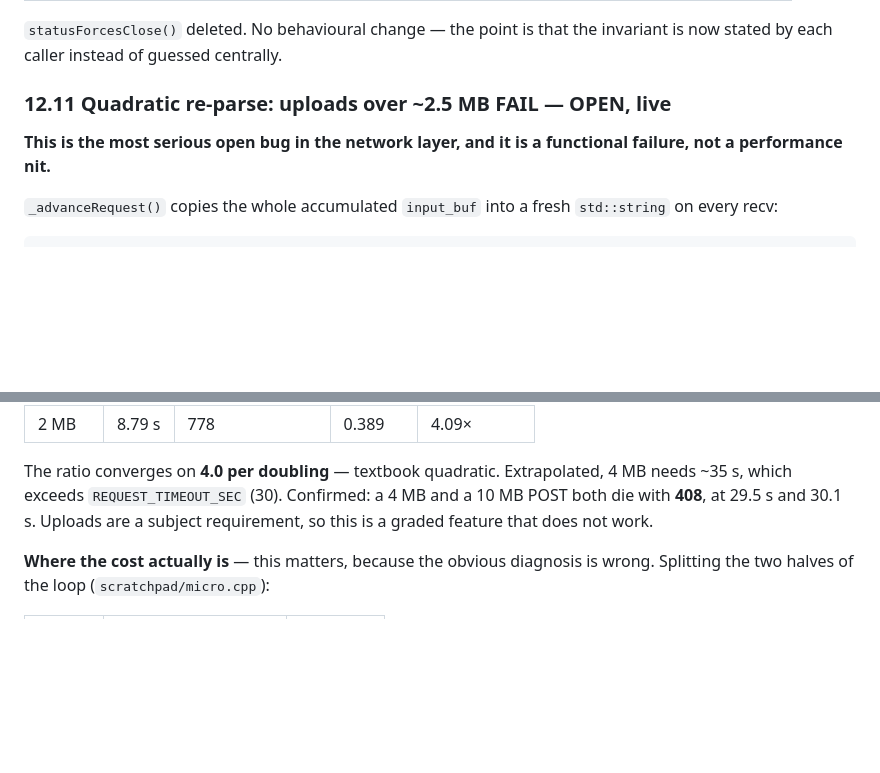
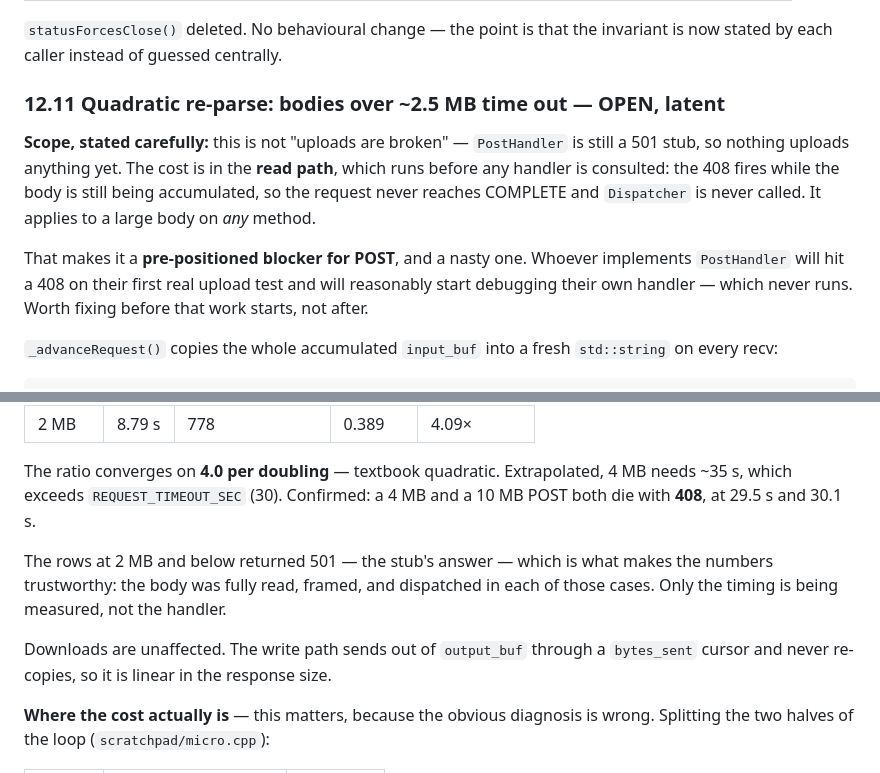
Before and after one commit to Erebus03/WebServer, a Markdown page: mdFiles/UNDERSTANDING_GUIDE.md, 2 parts joined by grey strips. Rendered like a GitHub page; blank space fills up the shorter version.

Commit message:
docs: correct the severity framing on 12.11
Called it a graded feature that does not work. It is not: PostHandler is a 501
stub, so nothing uploads anything yet. The cost is in the read path, upstream of
every handler -- the 408 fires before the request reaches COMPLETE, so Dispatcher
is never reached and the method is irrelevant.

Reframed as a pre-positioned blocker for POST: the person who implements
PostHandler hits a 408 on their first upload test and debugs a handler that is
never called. Also notes why the sub-2 MB rows returning 501 is what makes the
timings trustworthy, and that downloads are linear (the write path uses a
bytes_sent cursor and never re-copies).

```diff
--- a/mdFiles/UNDERSTANDING_GUIDE.md
+++ b/mdFiles/UNDERSTANDING_GUIDE.md
@@ -1428,10 +1428,18 @@ Now `_startErrorResponse(client, status, framing)` takes a required
 `statusForcesClose()` deleted. No behavioural change — the point is that the
 invariant is now stated by each caller instead of guessed centrally.
 
-### 12.11 Quadratic re-parse: uploads over ~2.5 MB FAIL — OPEN, live
-
-**This is the most serious open bug in the network layer, and it is a
-functional failure, not a performance nit.**
+### 12.11 Quadratic re-parse: bodies over ~2.5 MB time out — OPEN, latent
+
+**Scope, stated carefully:** this is not "uploads are broken" — `PostHandler` is
+still a 501 stub, so nothing uploads anything yet. The cost is in the **read
+path**, which runs before any handler is consulted: the 408 fires while the body
+is still being accumulated, so the request never reaches COMPLETE and
+`Dispatcher` is never called. It applies to a large body on *any* method.
+
+That makes it a **pre-positioned blocker for POST**, and a nasty one. Whoever
+implements `PostHandler` will hit a 408 on their first real upload test and will
+reasonably start debugging their own handler — which never runs. Worth fixing
+before that work starts, not after.
 
 `_advanceRequest()` copies the whole accumulated `input_buf` into a fresh
 `std::string` on every recv:
@@ -1455,8 +1463,14 @@ each row:
 
 The ratio converges on **4.0 per doubling** — textbook quadratic. Extrapolated,
 4 MB needs ~35 s, which exceeds `REQUEST_TIMEOUT_SEC` (30). Confirmed: a 4 MB
-and a 10 MB POST both die with **408**, at 29.5 s and 30.1 s. Uploads are a
-subject requirement, so this is a graded feature that does not work.
+and a 10 MB POST both die with **408**, at 29.5 s and 30.1 s.
+
+The rows at 2 MB and below returned 501 — the stub's answer — which is what
+makes the numbers trustworthy: the body was fully read, framed, and dispatched
+in each of those cases. Only the timing is being measured, not the handler.
+
+Downloads are unaffected. The write path sends out of `output_buf` through a
+`bytes_sent` cursor and never re-copies, so it is linear in the response size.
 
 **Where the cost actually is** — this matters, because the obvious diagnosis is
 wrong. Splitting the two halves of the loop (`scratchpad/micro.cpp`):
```
